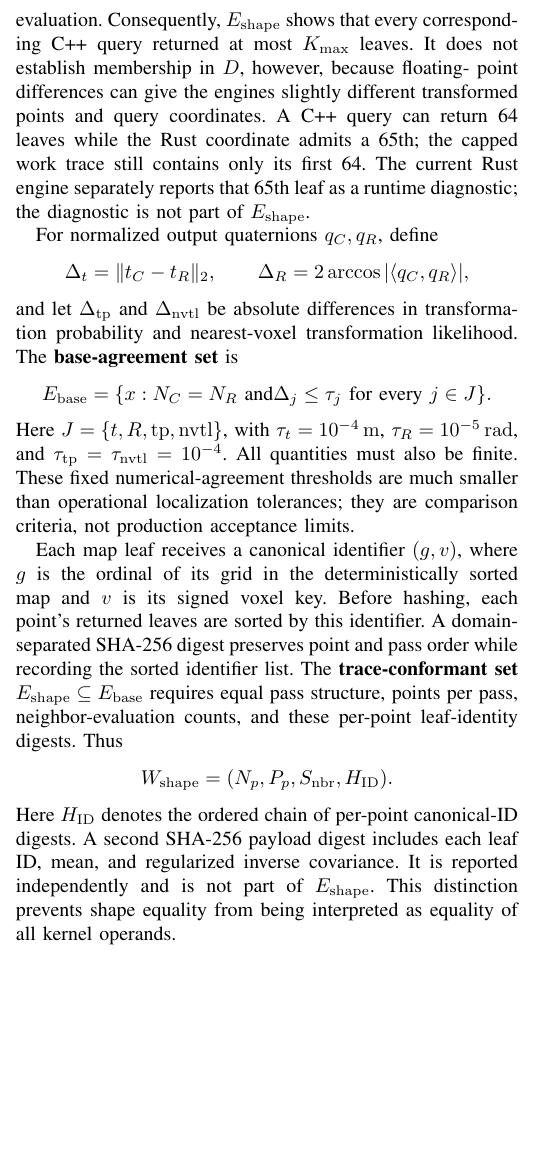
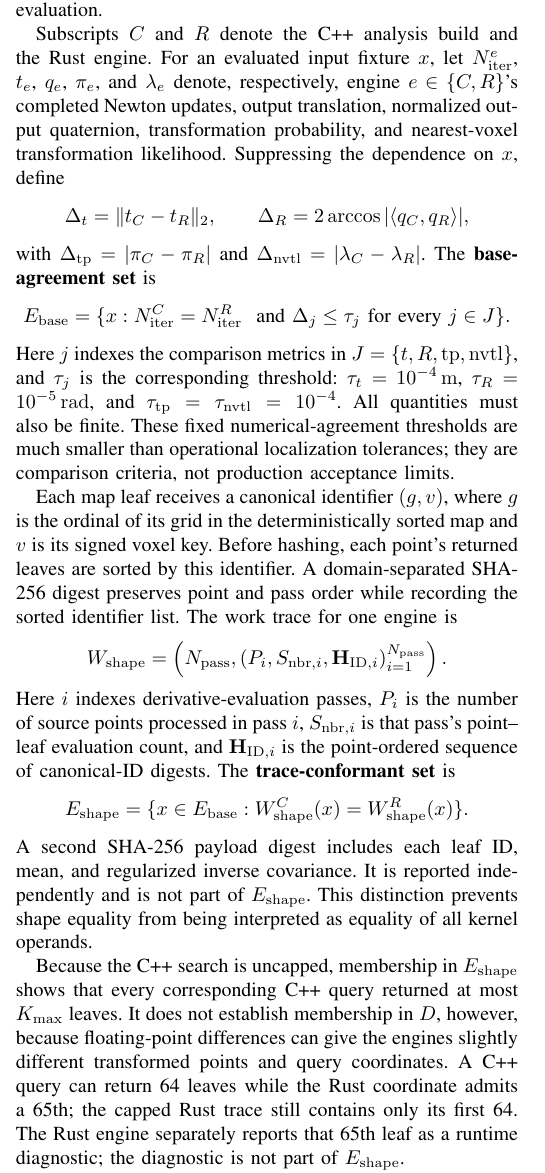
Before and after one commit to ytakano/autoware_workspace, a LaTeX paper (paper/main.tex, which reads paper/sections/03-methodology.tex): part of one column of page 3 of 15, cut so that both start at the same text, the shorter picture padded with empty space. Compiled offline with pdfLaTeX.

Commit message:
docs(paper): define conformance notation
Signed-off-by: Yuuki Takano <ytakanoster@gmail.com>

```diff
--- a/paper/sections/03-methodology.tex
+++ b/paper/sections/03-methodology.tex
@@ -67,26 +67,25 @@ inputs for which every radius query generated by the capped Rust execution would
 most \maxnn{} leaves if evaluated without the cap at the same query coordinate. The C++
 analysis build performs uncapped searches and records each complete returned list before
 kernel evaluation.
-Consequently, $E_{\mathrm{shape}}$ shows that every corresponding C++ query returned at
-most \maxnn{} leaves. It does not establish membership in $D$, however, because floating-
-point differences can give the engines slightly different transformed points and query
-coordinates. A C++ query can return 64 leaves while the Rust coordinate admits a 65th; the
-capped work trace still contains only its first 64. The current Rust engine separately
-reports that 65th leaf as a runtime diagnostic; the diagnostic is not part of
-$E_{\mathrm{shape}}$.
 
-For normalized output quaternions $q_C,q_R$, define
+Subscripts $C$ and $R$ denote the C++ analysis build and the Rust engine. For an evaluated
+input fixture $x$, let $N_{\mathrm{iter}}^e$, $t_e$, $q_e$, $\pi_e$, and $\lambda_e$
+denote, respectively, engine $e\in\{C,R\}$'s completed Newton updates, output
+translation, normalized output quaternion, transformation probability, and nearest-voxel
+transformation likelihood. Suppressing the dependence on $x$, define
 \[
  \Delta_t=\lVert t_C-t_R\rVert_2,\qquad
  \Delta_R=2\arccos |\langle q_C,q_R\rangle|,
 \]
-and let $\Delta_{\mathrm{tp}}$ and $\Delta_{\mathrm{nvtl}}$ be absolute differences in
-transformation probability and nearest-voxel transformation likelihood. The
+with $\Delta_{\mathrm{tp}}=|\pi_C-\pi_R|$ and
+$\Delta_{\mathrm{nvtl}}=|\lambda_C-\lambda_R|$. The
 \textbf{base-agreement set} is
 \[
- E_{\mathrm{base}}=\{x:N_C=N_R\ \text{and} \Delta_j\le\tau_j\ \text{for every}\ j\in J\}.
+ E_{\mathrm{base}}=\{x:N_{\mathrm{iter}}^C=N_{\mathrm{iter}}^R\
+ \ \text{and}\ \Delta_j\le\tau_j\ \text{for every}\ j\in J\}.
 \]
-Here $J=\{t,R,\mathrm{tp},\mathrm{nvtl}\}$, with
+Here $j$ indexes the comparison metrics in
+$J=\{t,R,\mathrm{tp},\mathrm{nvtl}\}$, and $\tau_j$ is the corresponding threshold:
 $\tau_t=10^{-4}\,\mathrm{m}$, $\tau_R=10^{-5}\,\mathrm{rad}$, and
 $\tau_{\mathrm{tp}}=\tau_{\mathrm{nvtl}}=10^{-4}$.
 All quantities must also be finite. These fixed numerical-agreement thresholds are much
@@ -96,18 +95,35 @@ production acceptance limits.
 Each map leaf receives a canonical identifier $(g,v)$, where $g$ is the ordinal of its
 grid in the deterministically sorted map and $v$ is its signed voxel key. Before hashing,
 each point's returned leaves are sorted by this identifier. A domain-separated SHA-256
-digest preserves point and pass order while recording the sorted identifier list. The
-\textbf{trace-conformant set}
-$E_{\mathrm{shape}}\subseteq E_{\mathrm{base}}$ requires equal pass structure, points
-per pass, neighbor-evaluation counts, and these per-point leaf-identity digests. Thus
+digest preserves point and pass order while recording the sorted identifier list. The work
+trace for one engine is
 \[
- W_{\mathrm{shape}}=(N_p,P_p,S_{\mathrm{nbr}},H_{\mathrm{ID}}).
+ W_{\mathrm{shape}}=
+ \left(N_{\mathrm{pass}},
+ \left(P_i,S_{\mathrm{nbr},i},\mathbf H_{\mathrm{ID},i}\right)_
+ {i=1}^{N_{\mathrm{pass}}}\right).
 \]
-Here $H_{\mathrm{ID}}$ denotes the ordered chain of per-point canonical-ID digests.
+Here $i$ indexes derivative-evaluation passes, $P_i$ is the number of source points
+processed in pass $i$, $S_{\mathrm{nbr},i}$ is that pass's point--leaf evaluation count,
+and $\mathbf H_{\mathrm{ID},i}$ is the point-ordered sequence of canonical-ID digests.
+The \textbf{trace-conformant set} is
+\[
+ E_{\mathrm{shape}}=
+ \{x\in E_{\mathrm{base}}:
+ W_{\mathrm{shape}}^C(x)=W_{\mathrm{shape}}^R(x)\}.
+\]
 A second SHA-256 payload digest includes each leaf ID, mean, and regularized inverse
 covariance. It is reported independently and is not part of $E_{\mathrm{shape}}$.
 This distinction prevents shape equality from being interpreted as equality of all
 kernel operands.
+
+Because the C++ search is uncapped, membership in $E_{\mathrm{shape}}$ shows that every
+corresponding C++ query returned at most \maxnn{} leaves. It does not establish membership
+in $D$, however, because floating-point differences can give the engines slightly
+different transformed points and query coordinates. A C++ query can return 64 leaves while
+the Rust coordinate admits a 65th; the capped Rust trace still contains only its first 64.
+The Rust engine separately reports that 65th leaf as a runtime diagnostic; the diagnostic
+is not part of $E_{\mathrm{shape}}$.
 
 Work-trace conformance is a dynamic check on each evaluated input. It does not imply full
 semantic equivalence, membership in $D$, or equal total work. SHA-256 collision risk is
```
